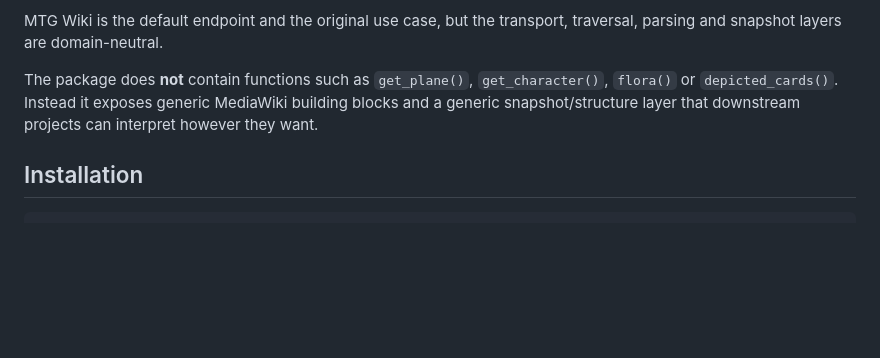
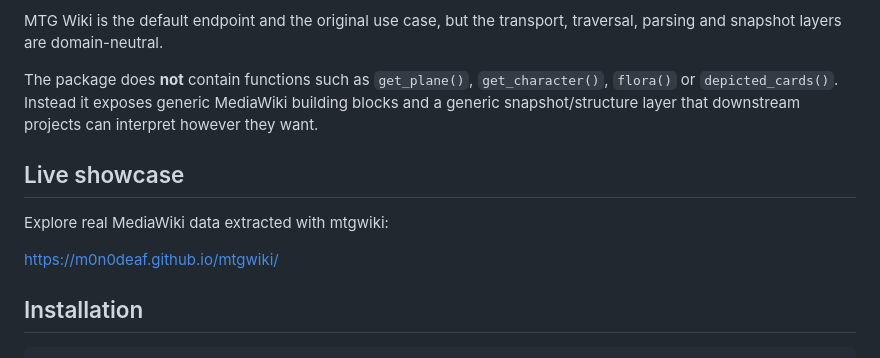
Before and after one commit to m0n0deaf/mtgwiki, a Markdown page: README.md, the part around the change. Drawn GitHub-style; blank space fills up the shorter version.

Commit message:
Add live showcase link

```diff
--- a/README.md
+++ b/README.md
@@ -10,6 +10,12 @@
 MTG Wiki is the default endpoint and the original use case, but the transport, traversal, parsing and snapshot layers are domain-neutral.
 
 The package does **not** contain functions such as `get_plane()`, `get_character()`, `flora()` or `depicted_cards()`. Instead it exposes generic MediaWiki building blocks and a generic snapshot/structure layer that downstream projects can interpret however they want.
+
+## Live showcase
+
+Explore real MediaWiki data extracted with mtgwiki:
+
+https://m0n0deaf.github.io/mtgwiki/
 
 ## Installation
 
```
